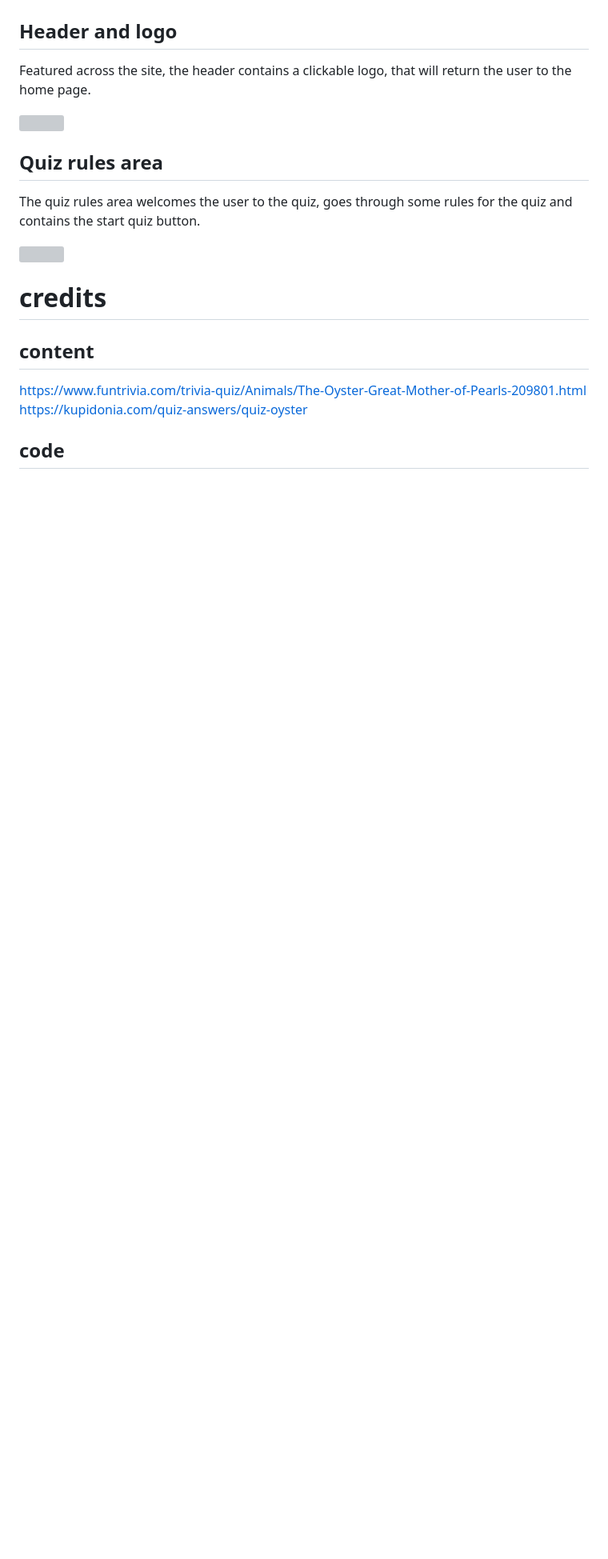
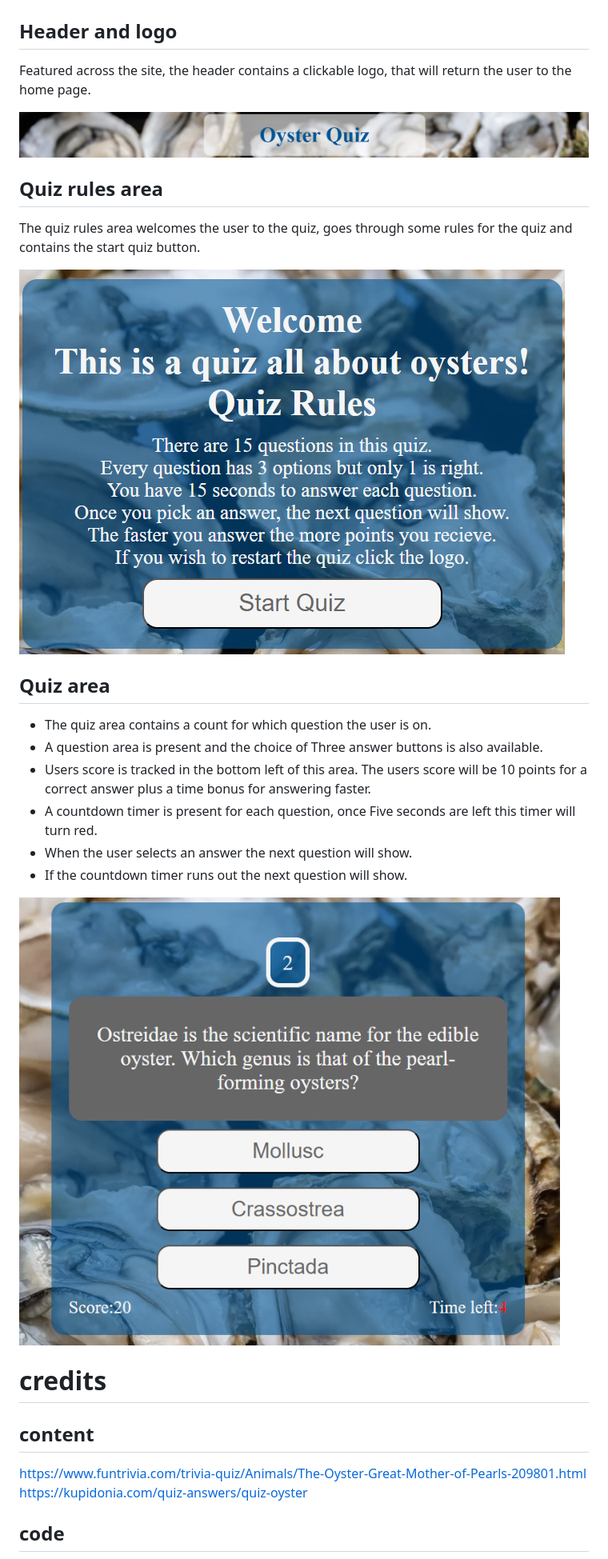
Before and after one commit to MaireadWCI/oyster-quiz, a Markdown page: README.md, the part around the change. Shown: that part at 80% size. Drawn GitHub-style; pictures changed too: assets/images/readme/quiz-area.png (added); blank space fills up the shorter version; grey boxes are pictures that could not be loaded.

Commit message:
Add quiz area to features in README.md

```diff
--- a/README.md
+++ b/README.md
@@ -23,14 +23,24 @@
 
 Featured across the site, the header contains a clickable logo, that will return the user to the home page.
 
-<img src="./assets/images/header.png" img>
+<img src="./assets/images/readme/header.png" img>
 
 ## Quiz rules area
 
 The quiz rules area welcomes the user to the quiz, goes through some rules for the quiz and contains the start quiz button.
 
-<img src="./assets/images/rules-area.png" img>
+<img src="./assets/images/readme/rules-area.png" img>
 
+## Quiz area
+
+* The quiz area contains a count for which question the user is on.
+*  A question area is present and the choice of Three answer buttons is also available.
+* Users score is tracked in the bottom left of this area. The users score will be 10 points for a correct answer plus a time bonus for answering faster.
+* A countdown timer is present for each question, once Five seconds are left this timer will turn red.
+* When the user selects an answer the next question will show.
+* If the countdown timer runs out the next question will show.
+
+<img src="./assets/images/readme/quiz-area.png" img>
 
 
 
```
